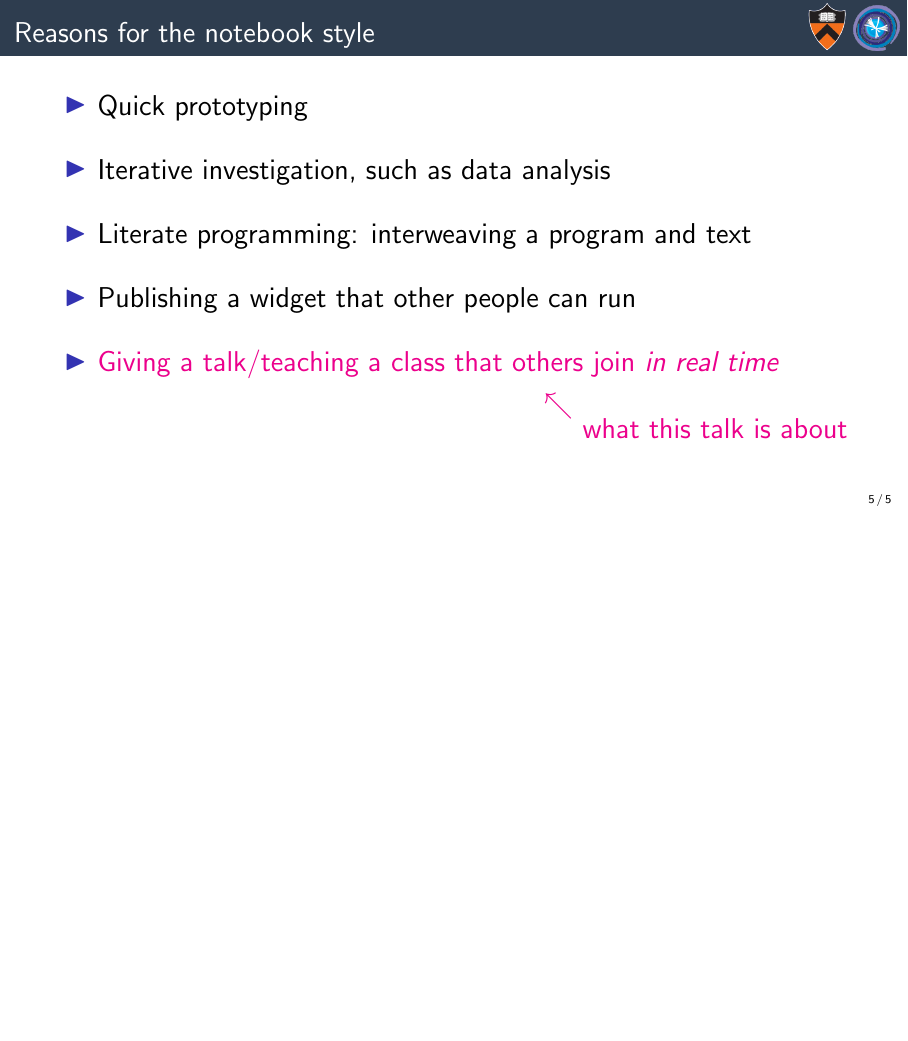
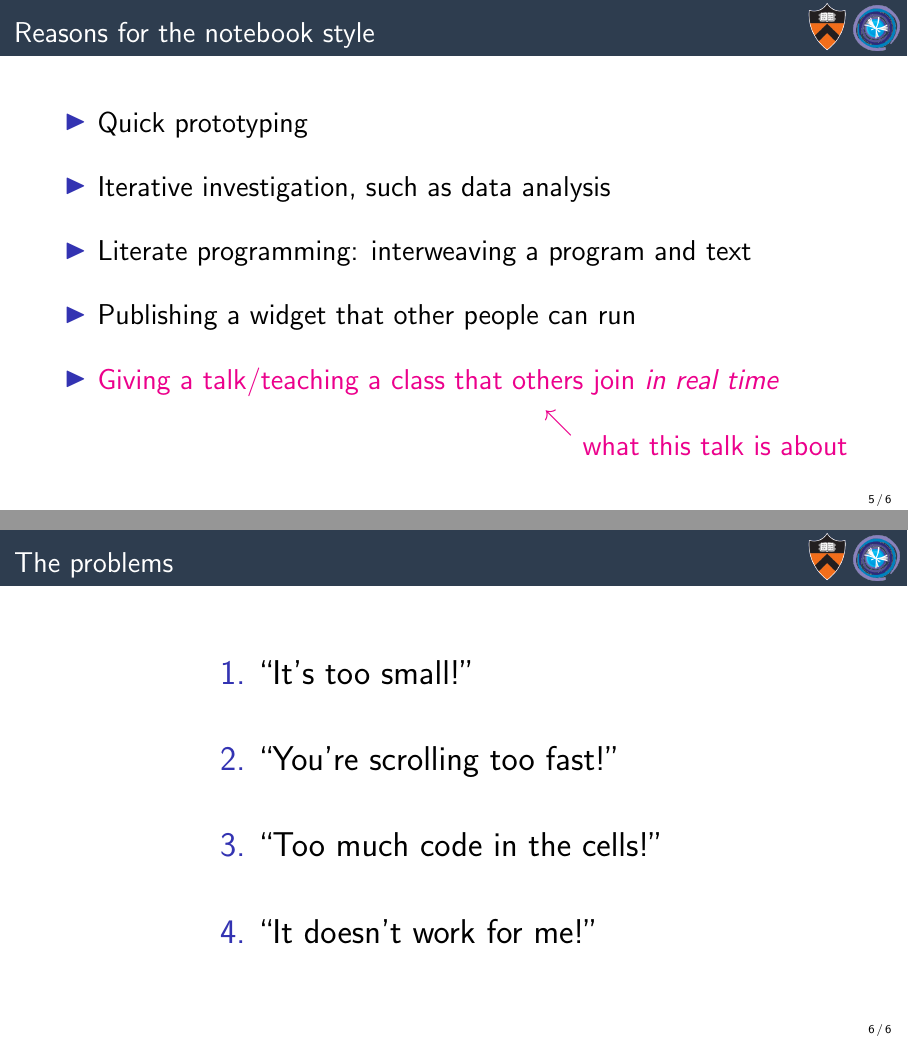
Before and after one commit to jpivarski-talks/2021-06-02-pyhepmod-jupyter-talk-talk, LaTeX slides (main.tex): page 18 of 18 before the commit and pages 18 and 19 of 19 after it, the two joined at a grey line, the shorter picture padded with empty space. Compiled offline with pdfLaTeX.

Commit message:
Writing.

```diff
--- a/main.tex
+++ b/main.tex
@@ -99,6 +99,7 @@ Now it's starting to look like Tioga\ldots}\only<13>{a bit\ldots}
 \end{frame}
 
 \begin{frame}{Reasons for the notebook style}
+\vspace{0.5 cm}
 \Large
 \begin{itemize}\setlength{\itemsep}{0.5 cm}
 \item Quick prototyping
@@ -114,5 +115,19 @@ Now it's starting to look like Tioga\ldots}\only<13>{a bit\ldots}
 \hfill \uncover<2->{\textcolor{magenta}{\phantom{$\nwarrow$} what this talk is about}}
 \end{frame}
 
+\begin{frame}{The problems}
+\vspace{0.5 cm}
+\LARGE
+\begin{center}
+\begin{minipage}{0.6\linewidth}
+\begin{enumerate}\setlength{\itemsep}{0.75 cm}
+\item ``It's too small!''
+\item ``You're scrolling too fast!''
+\item ``Too much code in the cells!''
+\item ``It doesn't work for me!''
+\end{enumerate}
+\end{minipage}
+\end{center}
+\end{frame}
 
 \end{document}
```
Also changed, not shown: 4 other files.
